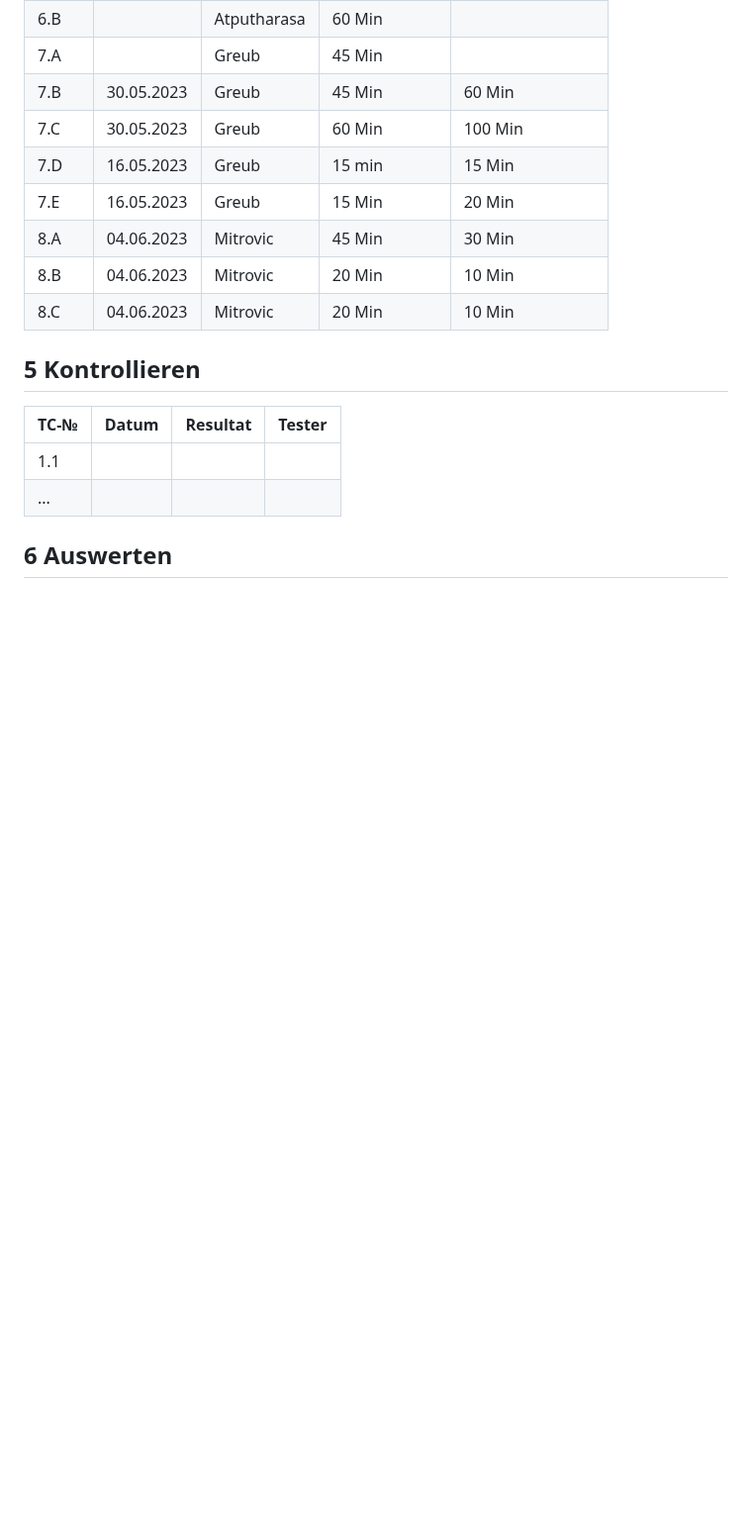
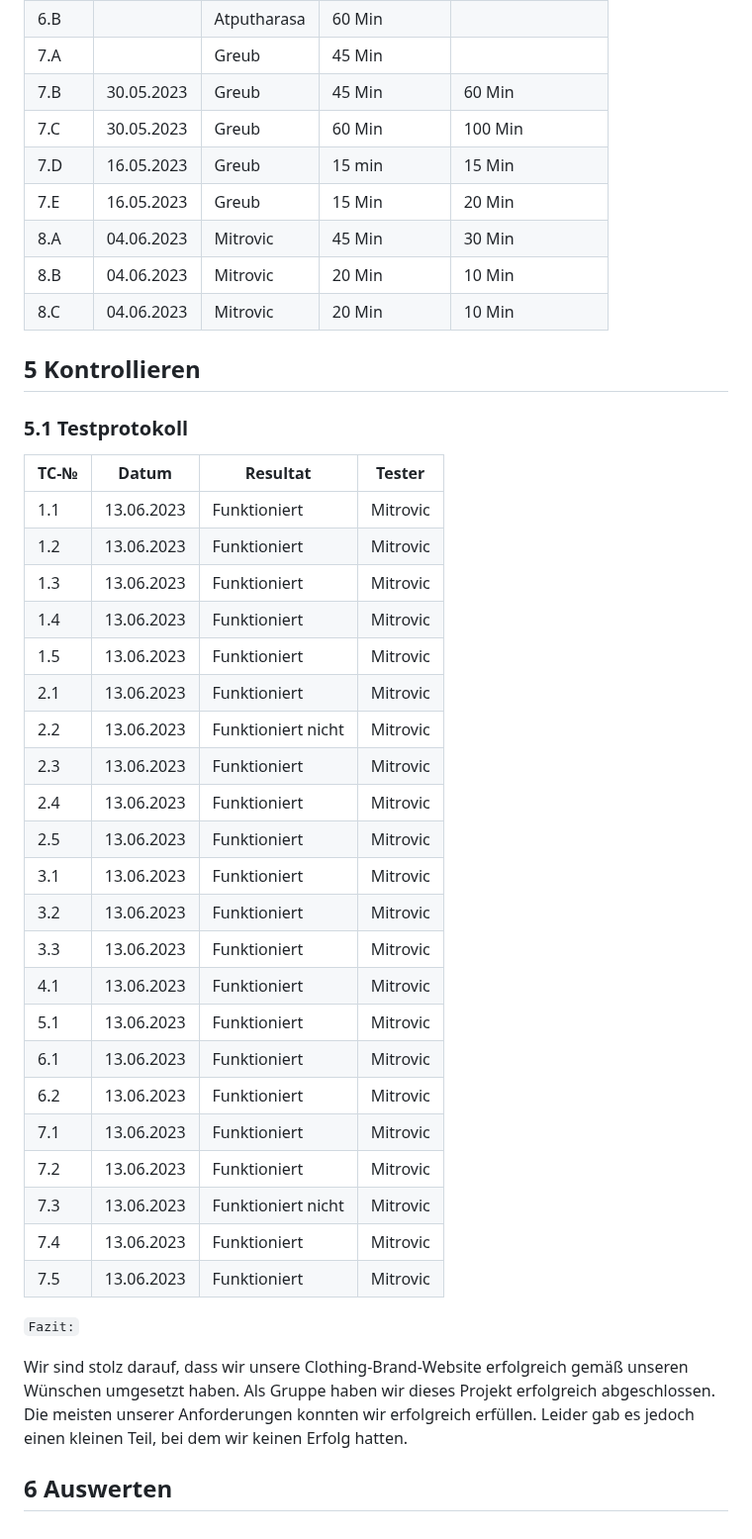
Before and after one commit to marekvonrogall/LA1600, a Markdown page: projektdokumentation.md, the part around the change. Shown at 99% size. Rendered like a GitHub page; blank space fills up the shorter version.

```diff
--- a/projektdokumentation.md
+++ b/projektdokumentation.md
@@ -144,9 +144,35 @@ Total:
 
 ## 5 Kontrollieren
 
+### 5.1 Testprotokoll
+
 | TC-№ | Datum | Resultat | Tester |
 | ---- | ----- | -------- | ------ |
-| 1.1  |       |          |        |
-| ...  |       |          |        |
+| 1.1  |    13.06.2023   |     Funktioniert     |  Mitrovic      |
+| 1.2  |     13.06.2023  |    Funktioniert      |   Mitrovic     |
+| 1.3  |     13.06.2023   |     Funktioniert     |    Mitrovic    |
+| 1.4  |     13.06.2023   |      Funktioniert    |    Mitrovic    |
+| 1.5  |    13.06.2023    |       Funktioniert   |    Mitrovic    |
+| 2.1  |    13.06.2023    |     Funktioniert     |    Mitrovic    |
+| 2.2  |    13.06.2023    |    Funktioniert nicht      |    Mitrovic    |
+| 2.3  |    13.06.2023    |      Funktioniert   |    Mitrovic   |
+| 2.4  |    13.06.2023    |    Funktioniert      |    Mitrovic   |
+| 2.5  |    13.06.2023    |   Funktioniert       |   Mitrovic    |
+| 3.1  |     13.06.2023   |     Funktioniert     |   Mitrovic    |
+| 3.2  |     13.06.2023   |      Funktioniert    |   Mitrovic     |
+| 3.3  |     13.06.2023   |   Funktioniert       |   Mitrovic     |
+| 4.1  |     13.06.2023   |    Funktioniert      |   Mitrovic     |
+| 5.1  |      13.06.2023  |     Funktioniert     |   Mitrovic    |
+| 6.1  |      13.06.2023  |     Funktioniert     |   Mitrovic     |
+| 6.2  |      13.06.2023  |     Funktioniert     |   Mitrovic     |
+| 7.1  |      13.06.2023  |     Funktioniert     |   Mitrovic     |
+| 7.2  |      13.06.2023  |     Funktioniert     |   Mitrovic     |
+| 7.3  |      13.06.2023  |     Funktioniert nicht     |   Mitrovic     |
+| 7.4  |      13.06.2023  |     Funktioniert     |   Mitrovic     |
+| 7.5  |      13.06.2023  |     Funktioniert     |   Mitrovic     |
+
+`Fazit:`
+
+Wir sind stolz darauf, dass wir unsere Clothing-Brand-Website erfolgreich gemäß unseren Wünschen umgesetzt haben. Als Gruppe haben wir dieses Projekt erfolgreich abgeschlossen. Die meisten unserer Anforderungen konnten wir erfolgreich erfüllen. Leider gab es jedoch einen kleinen Teil, bei dem wir keinen Erfolg hatten.
 
 ## 6 Auswerten
```
